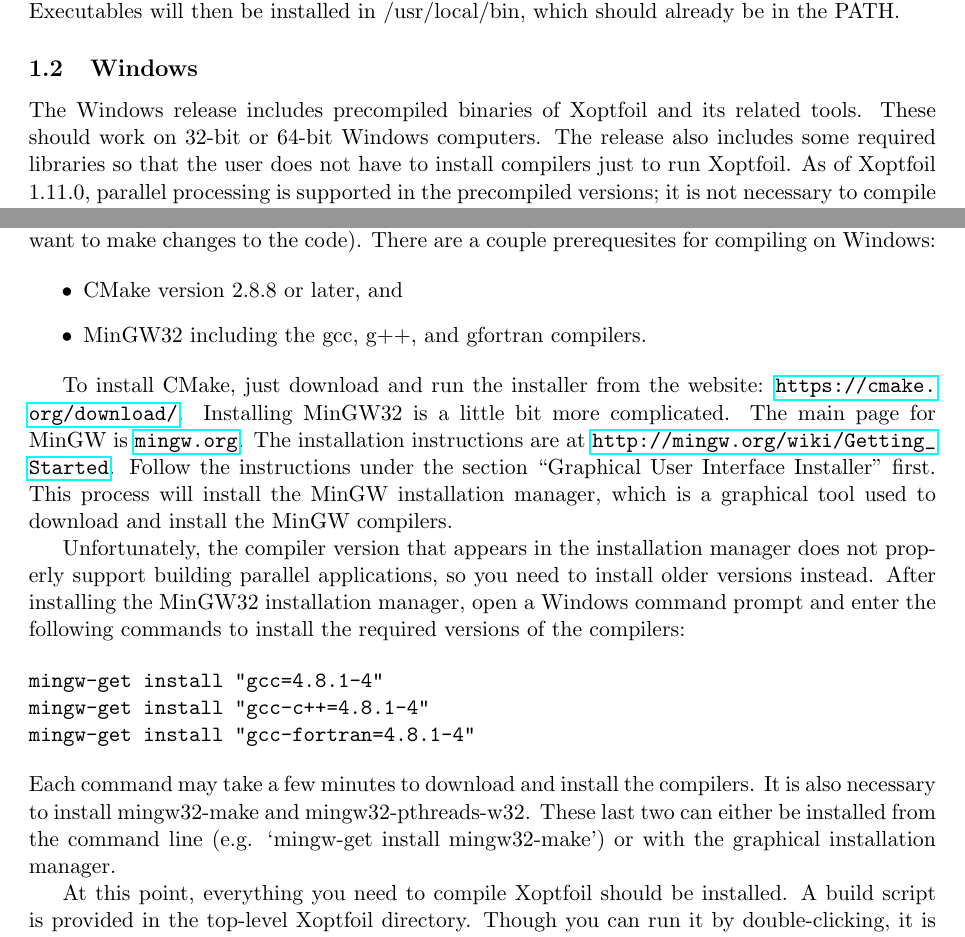
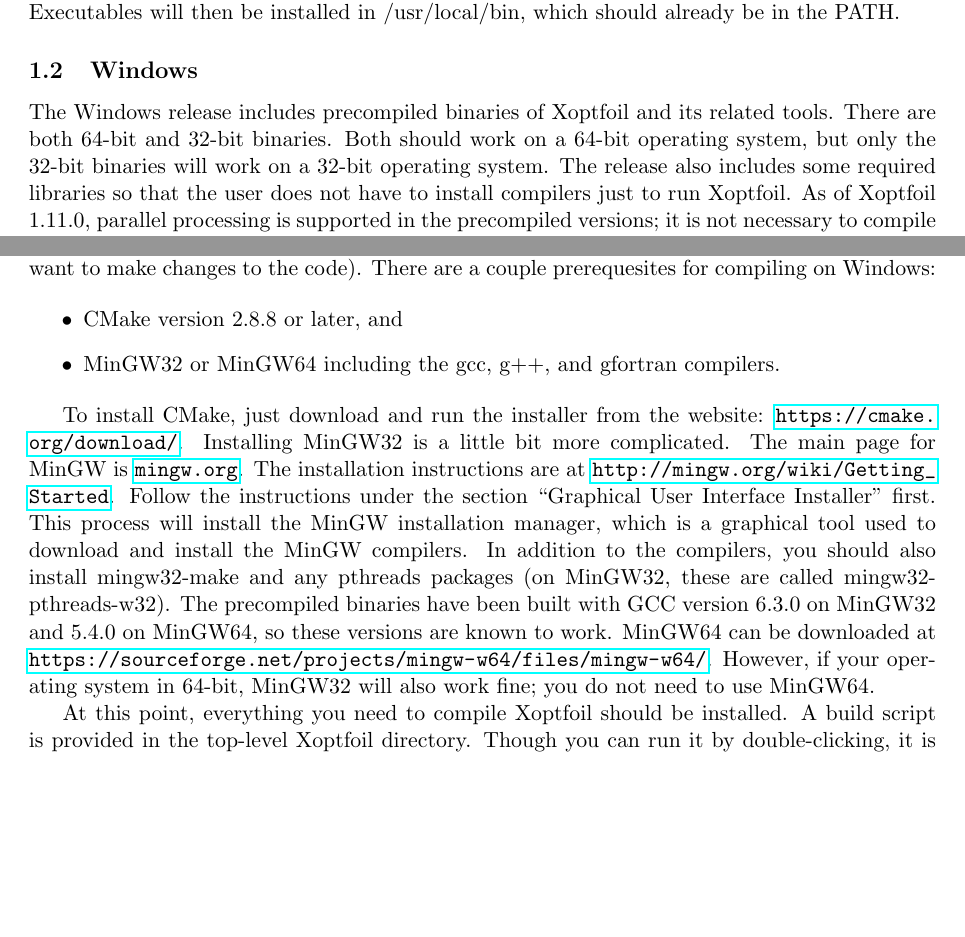
Before and after one commit to montagdude/Xoptfoil, a LaTeX document (doc/User_Guide.tex): two parts of pages 2 and 4 of 19, joined at a grey line, cut so that both start at the same text, the shorter picture padded with empty space. Compiled offline with pdfLaTeX.

Commit message:
Update user guide

```diff
--- a/doc/User_Guide.tex
+++ b/doc/User_Guide.tex
@@ -64,11 +64,13 @@
 
 \subsection{Windows}\label{sec:install_windows}
 
-The Windows release includes precompiled binaries of Xoptfoil and its related tools. These
-should work on 32-bit or 64-bit Windows computers. The release also includes some required
-libraries so that the user does not have to install compilers just to run Xoptfoil. As of
-Xoptfoil 1.11.0, parallel processing is supported in the precompiled versions; it is not
-necessary to compile the code manually to benefit from this feature.
+The Windows release includes precompiled binaries of Xoptfoil and its related tools. There
+are both 64-bit and 32-bit binaries. Both should work on a 64-bit operating system, but
+only the 32-bit binaries will work on a 32-bit operating system.  The release also
+includes some required libraries so that the user does not have to install compilers just
+to run Xoptfoil. As of Xoptfoil 1.11.0, parallel processing is supported in the
+precompiled versions; it is not necessary to compile the code manually to benefit from
+this feature.
 
 Currently, the Windows release does not have an official installer; all that is needed is
 to unzip the release package and place it somewhere convenient. The executables and
@@ -110,7 +112,7 @@
 
 \begin{itemize}
   \item{CMake version 2.8.8 or later, and}
-  \item{MinGW32 including the gcc, g++, and gfortran compilers.}
+  \item{MinGW32 or MinGW64 including the gcc, g++, and gfortran compilers.}
 \end{itemize}
 
 To install CMake, just download and run the installer from the website:
@@ -120,23 +122,12 @@
 \url{http://mingw.org/wiki/Getting_Started}. Follow the instructions under the section
 ``Graphical User Interface Installer'' first. This process will install the MinGW
 installation manager, which is a graphical tool used to download and install the MinGW
-compilers.
-
-Unfortunately, the compiler version that appears in the installation manager does not
-properly support building parallel applications, so you need to install older versions
-instead. After installing the MinGW32 installation manager, open a Windows command prompt
-and enter the following commands to install the required versions of the compilers:
-
-\begin{verbatim}
-mingw-get install "gcc=4.8.1-4"
-mingw-get install "gcc-c++=4.8.1-4"
-mingw-get install "gcc-fortran=4.8.1-4"
-\end{verbatim}
-
-\noindent Each command may take a few minutes to download and install the compilers.
-It is also necessary to install mingw32-make and mingw32-pthreads-w32. These last two can
-either be installed from the command line (e.g. `mingw-get install mingw32-make') or with
-the graphical installation manager.
+compilers. In addition to the compilers, you should also install mingw32-make and any
+pthreads packages (on MinGW32, these are called mingw32-pthreads-w32). The precompiled
+binaries have been built with GCC version 6.3.0 on MinGW32 and 5.4.0 on MinGW64, so these
+versions are known to work. MinGW64 can be downloaded at
+\url{https://sourceforge.net/projects/mingw-w64/files/mingw-w64/}. However, if your
+operating system in 64-bit, MinGW32 will also work fine; you do not need to use MinGW64.
 
 At this point, everything you need to compile Xoptfoil should be installed. A build script
 is provided in the top-level Xoptfoil directory. Though you can run it by double-clicking,
```
Also changed, not shown: doc/User_Guide.tex (2 more changed lines).
